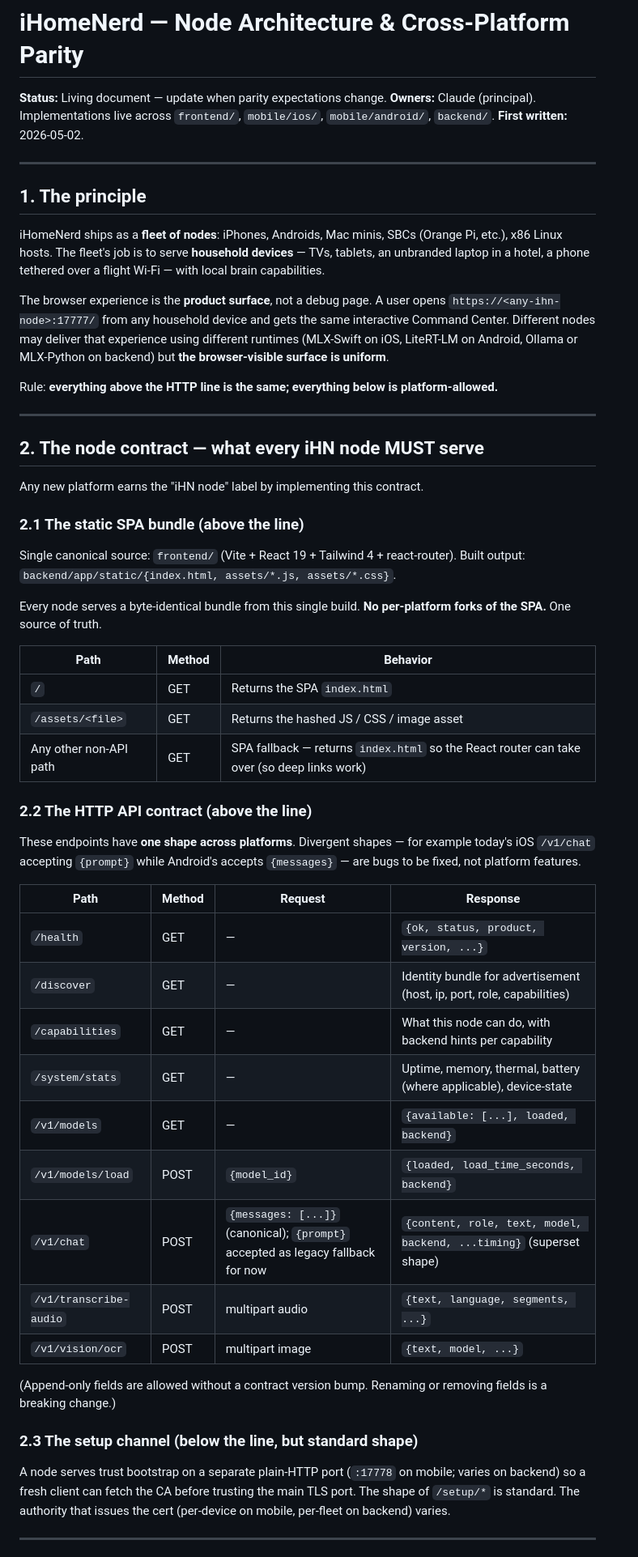
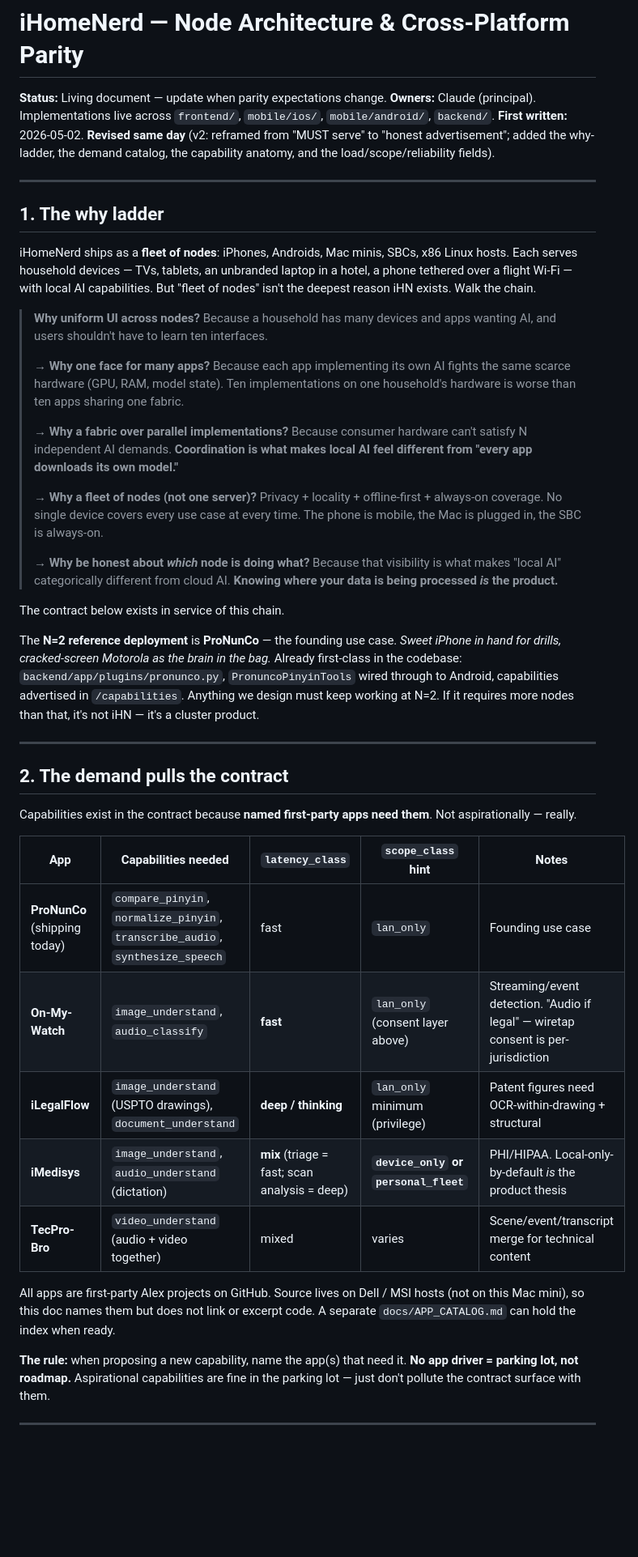
Before and after one commit to llm-case-studies/iHomeNerd, a Markdown page: docs/ARCHITECTURE_NODE_PARITY.md, the part around one of its changes. Shown at 81% size. GitHub-like rendering; blank space fills up the shorter version.

```diff
--- a/docs/ARCHITECTURE_NODE_PARITY.md
+++ b/docs/ARCHITECTURE_NODE_PARITY.md
@@ -2,57 +2,45 @@
 
 **Status:** Living document — update when parity expectations change.
 **Owners:** Claude (principal). Implementations live across `frontend/`, `mobile/ios/`, `mobile/android/`, `backend/`.
-**First written:** 2026-05-02.
+**First written:** 2026-05-02. **Revised same day** (v2: reframed from "MUST serve" to "honest advertisement"; added the why-ladder, the demand catalog, the capability anatomy, and the load/scope/reliability fields).
 
 ---
 
-## 1. The principle
+## 1. The why ladder
 
-iHomeNerd ships as a **fleet of nodes**: iPhones, Androids, Mac minis, SBCs (Orange Pi, etc.), x86 Linux hosts. The fleet's job is to serve **household devices** — TVs, tablets, an unbranded laptop in a hotel, a phone tethered over a flight Wi-Fi — with local brain capabilities.
+iHomeNerd ships as a **fleet of nodes**: iPhones, Androids, Mac minis, SBCs, x86 Linux hosts. Each serves household devices — TVs, tablets, an unbranded laptop in a hotel, a phone tethered over a flight Wi-Fi — with local AI capabilities. But "fleet of nodes" isn't the deepest reason iHN exists. Walk the chain.
 
-The browser experience is the **product surface**, not a debug page. A user opens `https://<any-ihn-node>:17777/` from any household device and gets the same interactive Command Center. Different nodes may deliver that experience using different runtimes (MLX-Swift on iOS, LiteRT-LM on Android, Ollama or MLX-Python on backend) but **the browser-visible surface is uniform**.
+> **Why uniform UI across nodes?** Because a household has many devices and apps wanting AI, and users shouldn't have to learn ten interfaces.
+>
+> **→ Why one face for many apps?** Because each app implementing its own AI fights the same scarce hardware (GPU, RAM, model state). Ten implementations on one household's hardware is worse than ten apps sharing one fabric.
+>
+> **→ Why a fabric over parallel implementations?** Because consumer hardware can't satisfy N independent AI demands. **Coordination is what makes local AI feel different from "every app downloads its own model."**
+>
+> **→ Why a fleet of nodes (not one server)?** Privacy + locality + offline-first + always-on coverage. No single device covers every use case at every time. The phone is mobile, the Mac is plugged in, the SBC is always-on.
+>
+> **→ Why be honest about *which* node is doing what?** Because that visibility is what makes "local AI" categorically different from cloud AI. **Knowing where your data is being processed *is* the product.**
 
-Rule: **everything above the HTTP line is the same; everything below is platform-allowed.**
+The contract below exists in service of this chain.
+
+The **N=2 reference deployment** is **ProNunCo** — the founding use case. *Sweet iPhone in hand for drills, cracked-screen Motorola as the brain in the bag.* Already first-class in the codebase: `backend/app/plugins/pronunco.py`, `PronuncoPinyinTools` wired through to Android, capabilities advertised in `/capabilities`. Anything we design must keep working at N=2. If it requires more nodes than that, it's not iHN — it's a cluster product.
 
 ---
 
-## 2. The node contract — what every iHN node MUST serve
+## 2. The demand pulls the contract
 
-Any new platform earns the "iHN node" label by implementing this contract.
+Capabilities exist in the contract because **named first-party apps need them**. Not aspirationally — really.
 
-### 2.1 The static SPA bundle (above the line)
+| App | Capabilities needed | `latency_class` | `scope_class` hint | Notes |
+|---|---|---|---|---|
+| **ProNunCo** (shipping today) | `compare_pinyin`, `normalize_pinyin`, `transcribe_audio`, `synthesize_speech` | fast | `lan_only` | Founding use case |
+| **On-My-Watch** | `image_understand`, `audio_classify` | **fast** | `lan_only` (consent layer above) | Streaming/event detection. "Audio if legal" — wiretap consent is per-jurisdiction |
+| **iLegalFlow** | `image_understand` (USPTO drawings), `document_understand` | **deep / thinking** | `lan_only` minimum (privilege) | Patent figures need OCR-within-drawing + structural |
+| **iMedisys** | `image_understand`, `audio_understand` (dictation) | **mix** (triage = fast; scan analysis = deep) | **`device_only` or `personal_fleet`** | PHI/HIPAA. Local-only-by-default *is* the product thesis |
+| **TecPro-Bro** | `video_understand` (audio + video together) | mixed | varies | Scene/event/transcript merge for technical content |
 
-Single canonical source: `frontend/` (Vite + React 19 + Tailwind 4 + react-router). Built output: `backend/app/static/{index.html, assets/*.js, assets/*.css}`.
+All apps are first-party Alex projects on GitHub. Source lives on Dell / MSI hosts (not on this Mac mini), so this doc names them but does not link or excerpt code. A separate `docs/APP_CATALOG.md` can hold the index when ready.
 
-Every node serves a byte-identical bundle from this single build. **No per-platform forks of the SPA.** One source of truth.
-
-| Path | Method | Behavior |
-|---|---|---|
-| `/` | GET | Returns the SPA `index.html` |
-| `/assets/<file>` | GET | Returns the hashed JS / CSS / image asset |
-| Any other non-API path | GET | SPA fallback — returns `index.html` so the React router can take over (so deep links work) |
-
-### 2.2 The HTTP API contract (above the line)
-
-These endpoints have **one shape across platforms**. Divergent shapes — for example today's iOS `/v1/chat` accepting `{prompt}` while Android's accepts `{messages}` — are bugs to be fixed, not platform features.
-
-| Path | Method | Request | Response |
-|---|---|---|---|
-| `/health` | GET | — | `{ok, status, product, version, ...}` |
-| `/discover` | GET | — | Identity bundle for advertisement (host, ip, port, role, capabilities) |
-| `/capabilities` | GET | — | What this node can do, with backend hints per capability |
-| `/system/stats` | GET | — | Uptime, memory, thermal, battery (where applicable), device-state |
-| `/v1/models` | GET | — | `{available: [...], loaded, backend}` |
-| `/v1/models/load` | POST | `{model_id}` | `{loaded, load_time_seconds, backend}` |
-| `/v1/chat` | POST | `{messages: [...]}` (canonical); `{prompt}` accepted as legacy fallback for now | `{content, role, text, model, backend, ...timing}` (superset shape) |
-| `/v1/transcribe-audio` | POST | multipart audio | `{text, language, segments, ...}` |
-| `/v1/vision/ocr` | POST | multipart image | `{text, model, ...}` |
-
-(Append-only fields are allowed without a contract version bump. Renaming or removing fields is a breaking change.)
-
-### 2.3 The setup channel (below the line, but standard shape)
-
-A node serves trust bootstrap on a separate plain-HTTP port (`:17778` on mobile; varies on backend) so a fresh client can fetch the CA before trusting the main TLS port. The shape of `/setup/*` is standard. The authority that issues the cert (per-device on mobile, per-fleet on backend) varies.
+**The rule:** when proposing a new capability, name the app(s) that need it. **No app driver = parking lot, not roadmap.** Aspirational capabilities are fine in the parking lot — just don't pollute the contract surface with them.
 
 ---
 
```
Also changed, not shown: other parts of docs/ARCHITECTURE_NODE_PARITY.md (+154 -74 lines).
